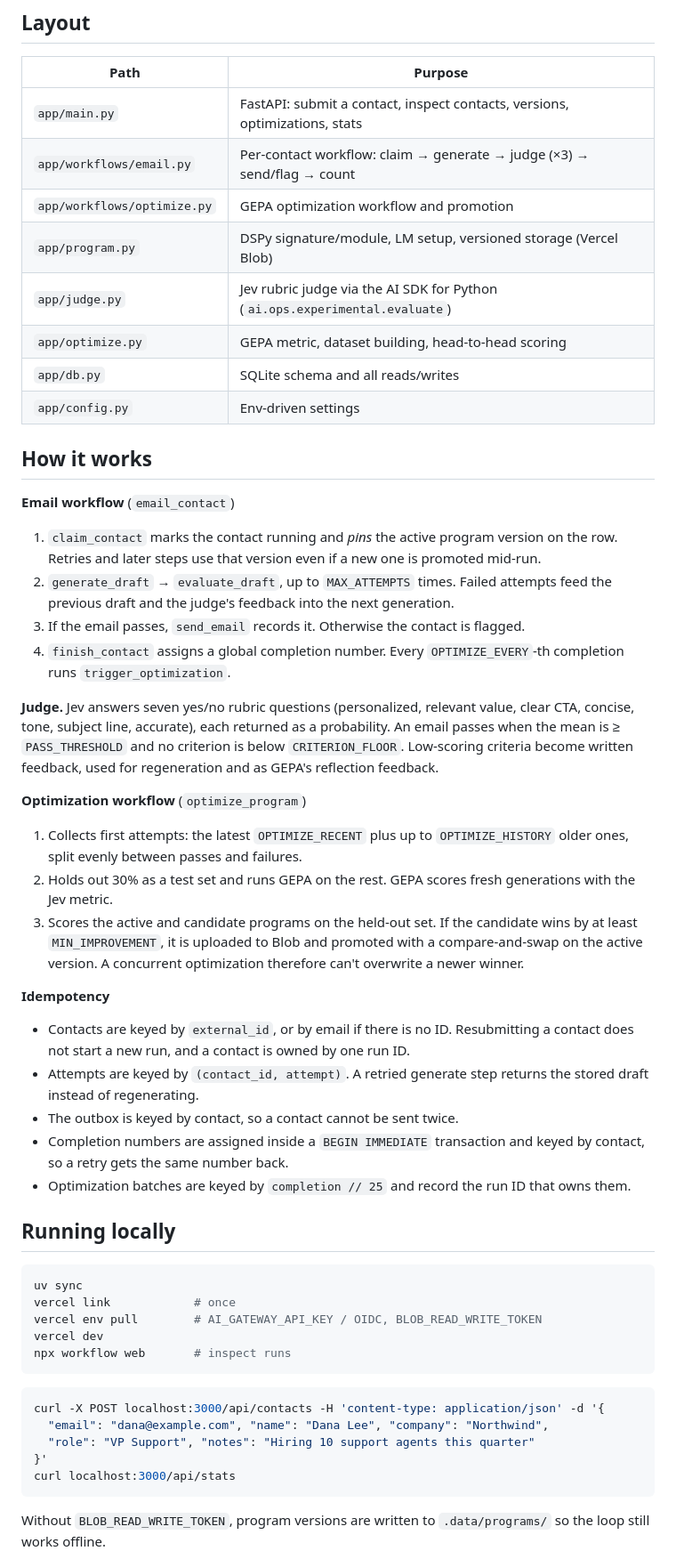
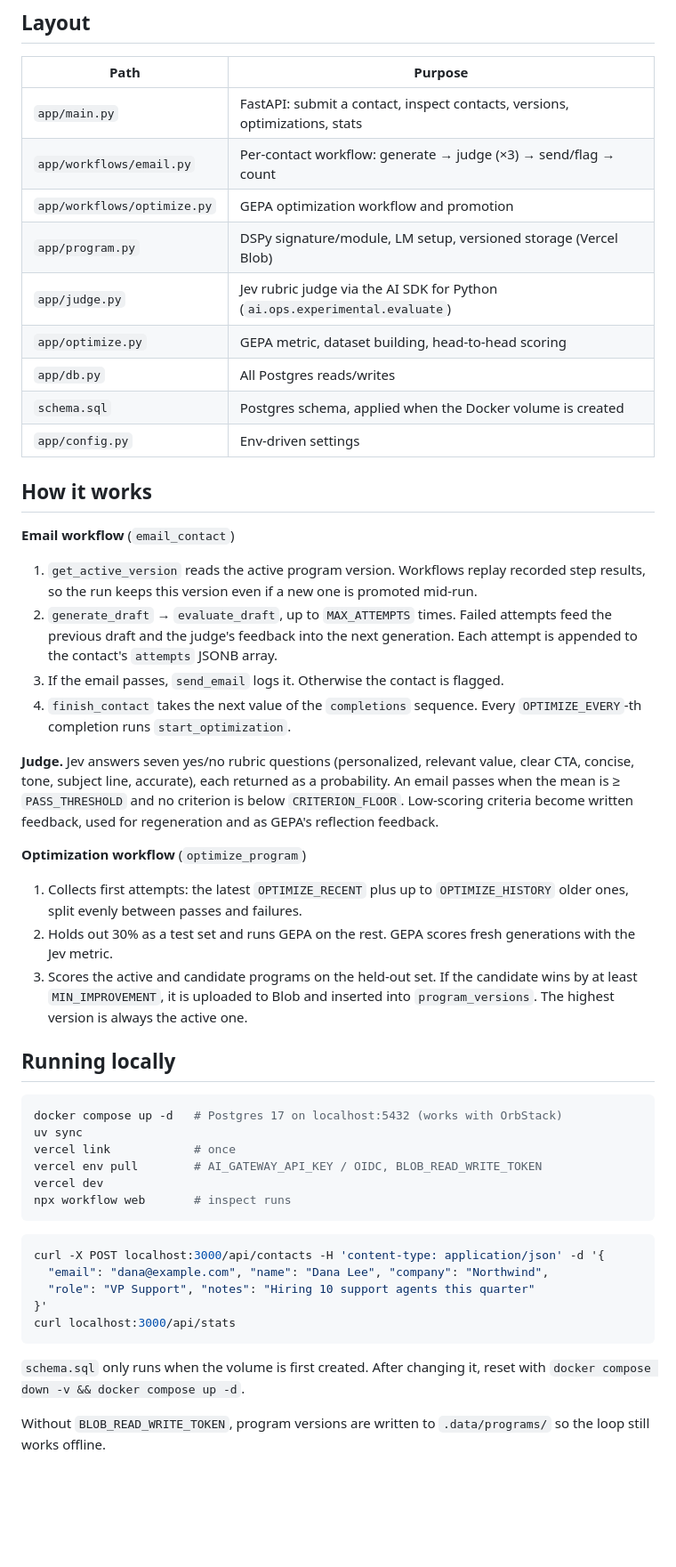
Before and after one commit to shipgtm/dspy-self-learn, a Markdown page: README.md, the part around one of its changes. Shown at 89% size. GitHub-like rendering; blank space fills up the shorter version.

Commit message:
Update README for Postgres setup and simplified flow
Document docker compose setup, schema resets, DATABASE_URL, the
simplified workflow steps, and the demo's lack of idempotency.

````diff
--- a/README.md
+++ b/README.md
@@ -13,26 +13,28 @@ new active version.
 | Path | Purpose |
 | --- | --- |
 | `app/main.py` | FastAPI: submit a contact, inspect contacts, versions, optimizations, stats |
-| `app/workflows/email.py` | Per-contact workflow: claim → generate → judge (×3) → send/flag → count |
+| `app/workflows/email.py` | Per-contact workflow: generate → judge (×3) → send/flag → count |
 | `app/workflows/optimize.py` | GEPA optimization workflow and promotion |
 | `app/program.py` | DSPy signature/module, LM setup, versioned storage (Vercel Blob) |
 | `app/judge.py` | Jev rubric judge via the AI SDK for Python (`ai.ops.experimental.evaluate`) |
 | `app/optimize.py` | GEPA metric, dataset building, head-to-head scoring |
-| `app/db.py` | SQLite schema and all reads/writes |
+| `app/db.py` | All Postgres reads/writes |
+| `schema.sql` | Postgres schema, applied when the Docker volume is created |
 | `app/config.py` | Env-driven settings |
 
 ## How it works
 
 **Email workflow** (`email_contact`)
-1. `claim_contact` marks the contact running and *pins* the active program
-   version on the row. Retries and later steps use that version even if a new
-   one is promoted mid-run.
+1. `get_active_version` reads the active program version. Workflows replay
+   recorded step results, so the run keeps this version even if a new one is
+   promoted mid-run.
 2. `generate_draft` → `evaluate_draft`, up to `MAX_ATTEMPTS` times. Failed
    attempts feed the previous draft and the judge's feedback into the next
    generation.
-3. If the email passes, `send_email` records it. Otherwise the contact is flagged.
-4. `finish_contact` assigns a global completion number. Every
-   `OPTIMIZE_EVERY`-th completion runs `trigger_optimization`.
+   Each attempt is appended to the contact's `attempts` JSONB array.
+3. If the email passes, `send_email` logs it. Otherwise the contact is flagged.
+4. `finish_contact` takes the next value of the `completions` sequence. Every
+   `OPTIMIZE_EVERY`-th completion runs `start_optimization`.
 
 **Judge.** Jev answers seven yes/no rubric questions (personalized, relevant
 value, clear CTA, concise, tone, subject line, accurate), each returned as a
@@ -47,24 +49,13 @@ feedback, used for regeneration and as GEPA's reflection feedback.
    generations with the Jev metric.
 3. Scores the active and candidate programs on the held-out set. If the
    candidate wins by at least `MIN_IMPROVEMENT`, it is uploaded to Blob and
-   promoted with a compare-and-swap on the active version. A concurrent
-   optimization therefore can't overwrite a newer winner.
-
-**Idempotency**
-- Contacts are keyed by `external_id`, or by email if there is no ID.
-  Resubmitting a contact does not start a new run, and a contact is owned by
-  one run ID.
-- Attempts are keyed by `(contact_id, attempt)`. A retried generate step
-  returns the stored draft instead of regenerating.
-- The outbox is keyed by contact, so a contact cannot be sent twice.
-- Completion numbers are assigned inside a `BEGIN IMMEDIATE` transaction and
-  keyed by contact, so a retry gets the same number back.
-- Optimization batches are keyed by `completion // 25` and record the run ID
-  that owns them.
+   inserted into `program_versions`. The highest version is always the
+   active one.
 
 ## Running locally
 
 ```bash
+docker compose up -d   # Postgres 17 on localhost:5432 (works with OrbStack)
 uv sync
 vercel link            # once
 vercel env pull        # AI_GATEWAY_API_KEY / OIDC, BLOB_READ_WRITE_TOKEN
@@ -79,6 +70,9 @@ curl -X POST localhost:3000/api/contacts -H 'content-type: application/json' -d
 }'
 curl localhost:3000/api/stats
 ```
+
+`schema.sql` only runs when the volume is first created. After changing it,
+reset with `docker compose down -v && docker compose up -d`.
 
 Without `BLOB_READ_WRITE_TOKEN`, program versions are written to
 `.data/programs/` so the loop still works offline.
````
Also changed, not shown: other parts of README.md (+8 -7 lines).
